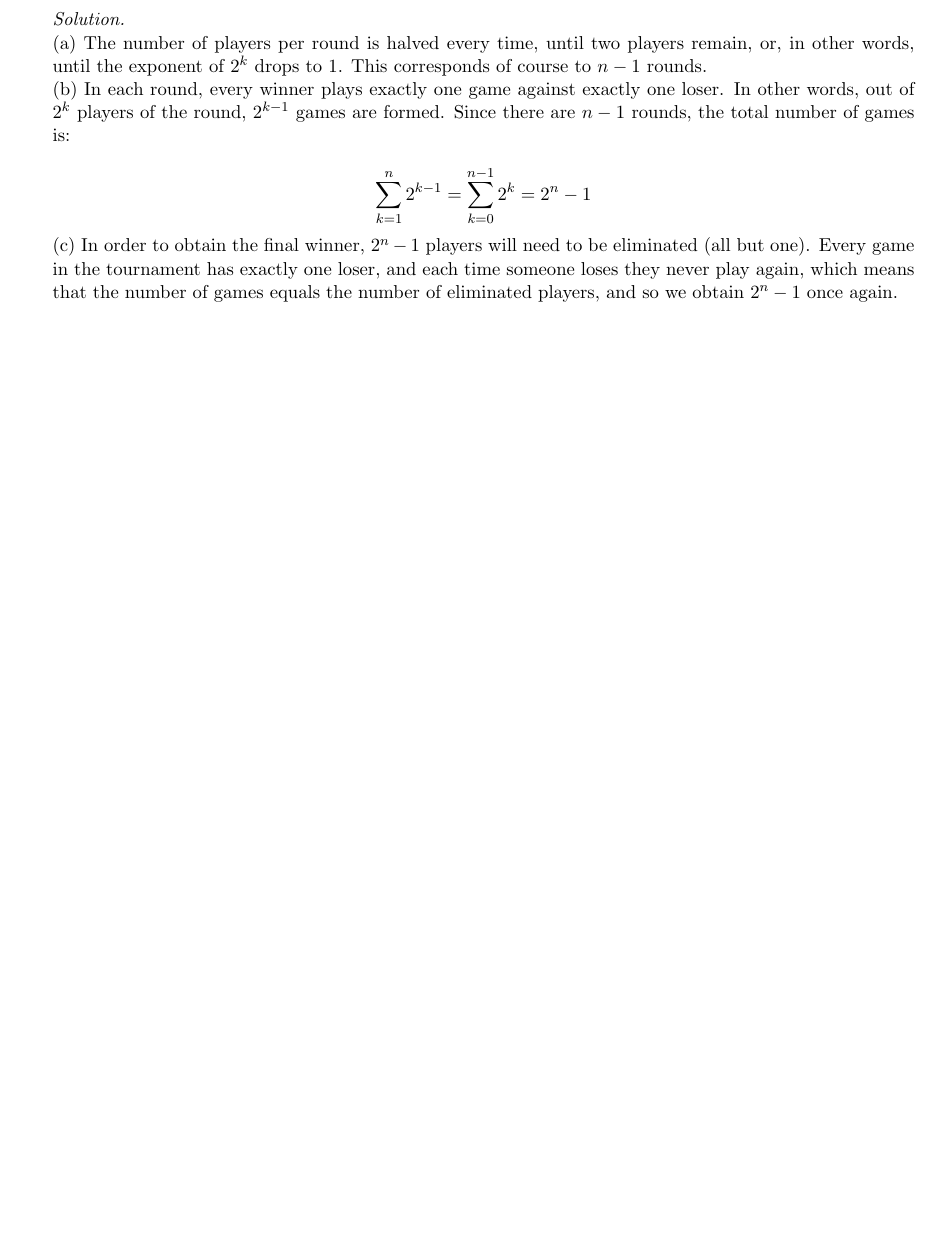
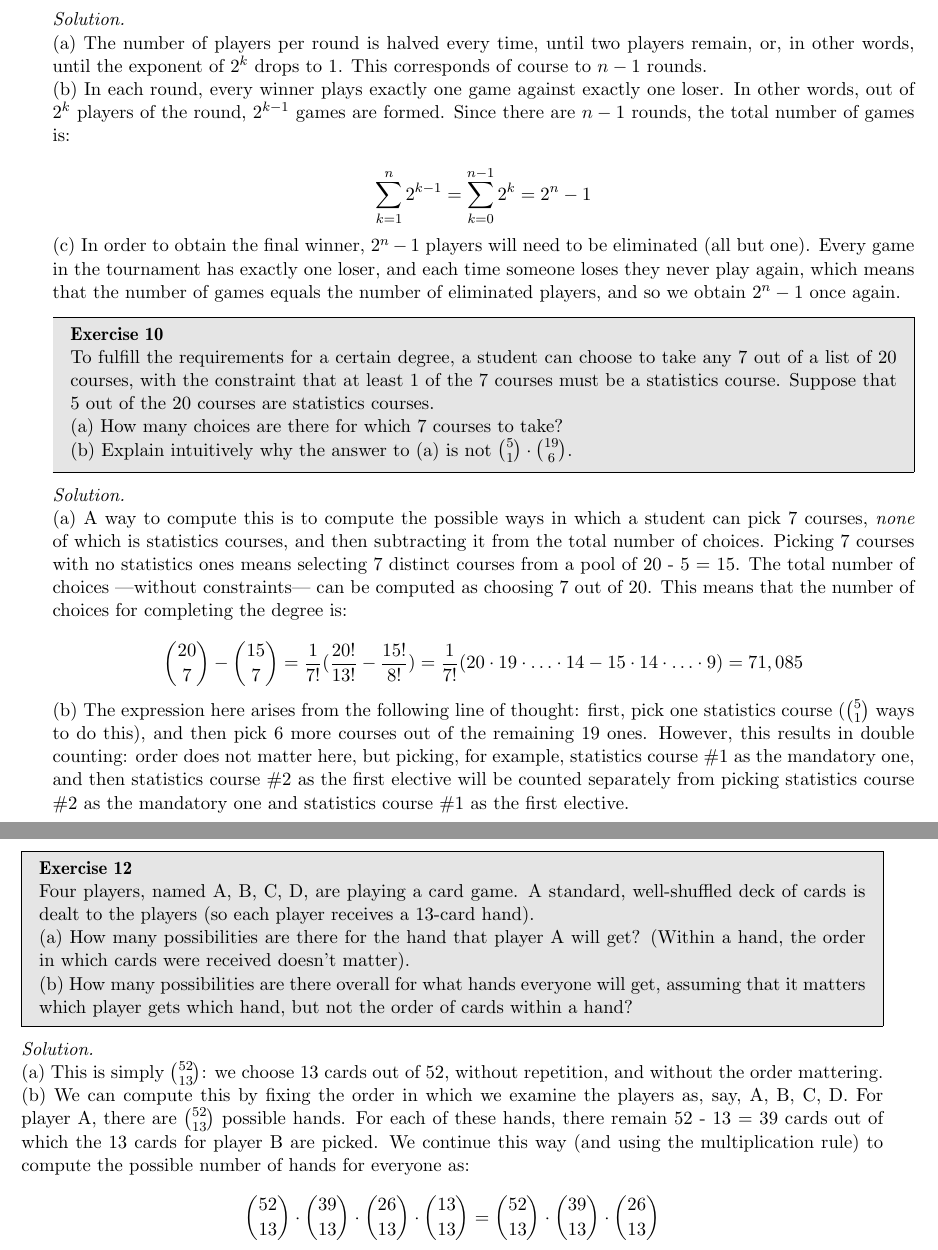
Before and after one commit to geomlyd/math_solutions, a LaTeX thesis (blitzstein_prob/main.tex, which reads blitzstein_prob/ch1.tex): part of page 6 of 6 before the commit and two parts of pages 6 and 7 of 7 after it, the two joined at a grey line, cut so that both start at the same text, the shorter picture padded with empty space. Compiled offline with pdfLaTeX.

Commit message:
Blitzstein Ch. 1 Ex. 10, 12

```diff
--- a/blitzstein_prob/ch1.tex
+++ b/blitzstein_prob/ch1.tex
@@ -75,3 +75,46 @@
     (c) In order to obtain the final winner, $2^{n} - 1$ players will need to be eliminated (all but one).
     Every game in the tournament has exactly one loser, and each time someone loses they never play again, which means that the number of games equals the number of eliminated players, and so we obtain $2^{n} - 1$ once again.
 \end{solution}
+
+\begin{exercise}{10}
+    To fulfill the requirements for a certain degree, a student can choose to take any 7 out of a list of 20 courses, with the constraint that at least 1 of the 7 courses must be a statistics course.
+    Suppose that 5 out of the 20 courses are statistics courses.
+
+    (a) How many choices are there for which 7 courses to take?
+
+    (b) Explain intuitively why the answer to (a) is not $\binom{5}{1} \cdot \binom{19}{6}$.
+\end{exercise}
+
+\begin{solution}
+
+    (a) A way to compute this is to compute the possible ways in which a student can pick 7 courses, \textit{none} of which is statistics courses, and then subtracting it from the total number of choices.
+    Picking 7 courses with no statistics ones means selecting 7 distinct courses from a pool of 20 - 5 = 15.
+    The total number of choices ---without constraints--- can be computed as choosing 7 out of 20.
+    This means that the number of choices for completing the degree is:
+
+    \[\binom{20}{7} - \binom{15}{7} = \frac{1}{7!}(\frac{20!}{13!} - \frac{15!}{8!}) = \frac{1}{7!}(20 \cdot 19 \cdot \ldots \cdot 14 - 15 \cdot 14 \cdot \ldots \cdot 9) = 71,085\]
+
+    (b) The expression here arises from the following line of thought: first, pick one statistics course ($\binom{5}{1}$ ways to do this), and then pick 6 more courses out of the remaining 19 ones.
+    However, this results in double counting: order does not matter here, but picking, for example, statistics course \#1 as the mandatory one, and then statistics course \#2 as the first elective will be counted separately from picking statistics course \#2 as the mandatory one and statistics course \#1 as the first elective.
+\end{solution}
+
+\begin{exercise}{12}
+    Four players, named A, B, C, D, are playing a card game.
+    A standard, well-shuffled deck of cards is dealt to the players (so each player receives a 13-card hand).
+
+    (a) How many possibilities are there for the hand that player A will get? (Within a hand, the order in which cards were received doesn't matter).
+
+    (b) How many possibilities are there overall for what hands everyone will get, assuming that it matters which player gets which hand, but not the order of cards within a hand?
+\end{exercise}
+
+\begin{solution}
+
+    (a) This is simply $\binom{52}{13}$: we choose 13 cards out of 52, without repetition, and without the order mattering.
+
+    (b) We can compute this by fixing the order in which we examine the players as, say, A, B, C, D.
+    For player A, there are $\binom{52}{13}$ possible hands.
+    For each of these hands, there remain 52 - 13 = 39 cards out of which the 13 cards for player B are picked.
+    We continue this way (and using the multiplication rule) to compute the possible number of hands for everyone as:
+
+    \[\binom{52}{13} \cdot \binom{39}{13} \cdot \binom{26}{13} \cdot \binom{13}{13} = \binom{52}{13} \cdot \binom{39}{13} \cdot \binom{26}{13}\]
+\end{solution}
```
Also changed, not shown: blitzstein_prob/main.pdf.
